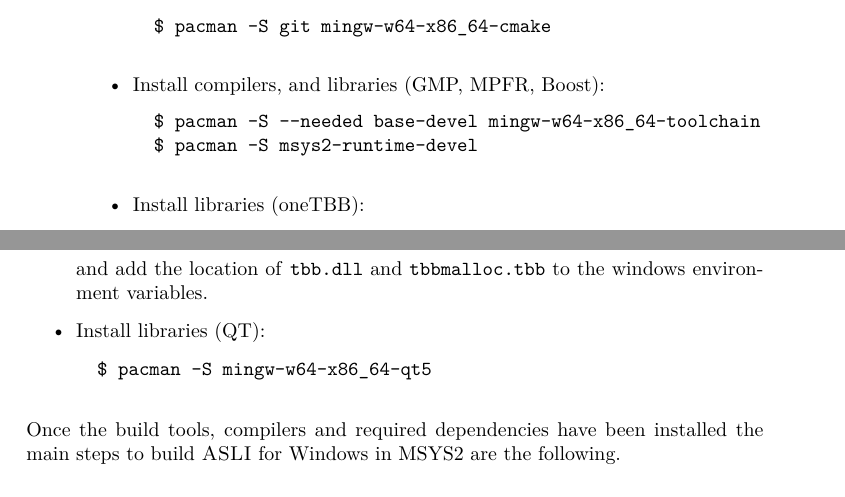
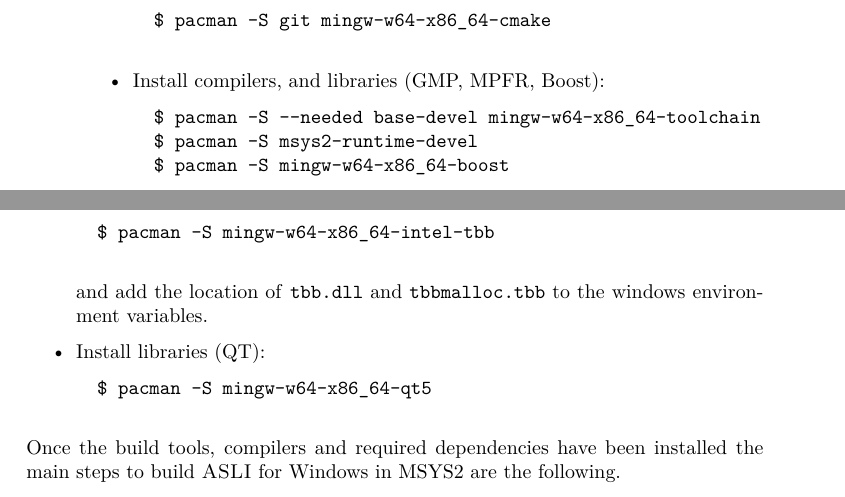
Before and after one commit to tpms-lattice/ASLI, a LaTeX document (docs/manual/manual.tex, which reads docs/manual/installation.tex): two parts of pages 5 and 6 of 18, joined at a grey line, cut so that both start at the same text. Compiled offline with pdfLaTeX.

Commit message:
Add MSYS2 boost install command to documentation

```diff
--- a/docs/manual/installation.tex
+++ b/docs/manual/installation.tex
@@ -87,6 +87,7 @@ Windows compilation is supported with \href{https://www.msys2.org/}{MSYS2}. Once
 	\begin{verbatim}
 		$ pacman -S --needed base-devel mingw-w64-x86_64-toolchain
 		$ pacman -S msys2-runtime-devel
+		$ pacman -S mingw-w64-x86_64-boost
 	\end{verbatim}
 
 	\item Install libraries (oneTBB):
```
Also changed, not shown: README.MD.
